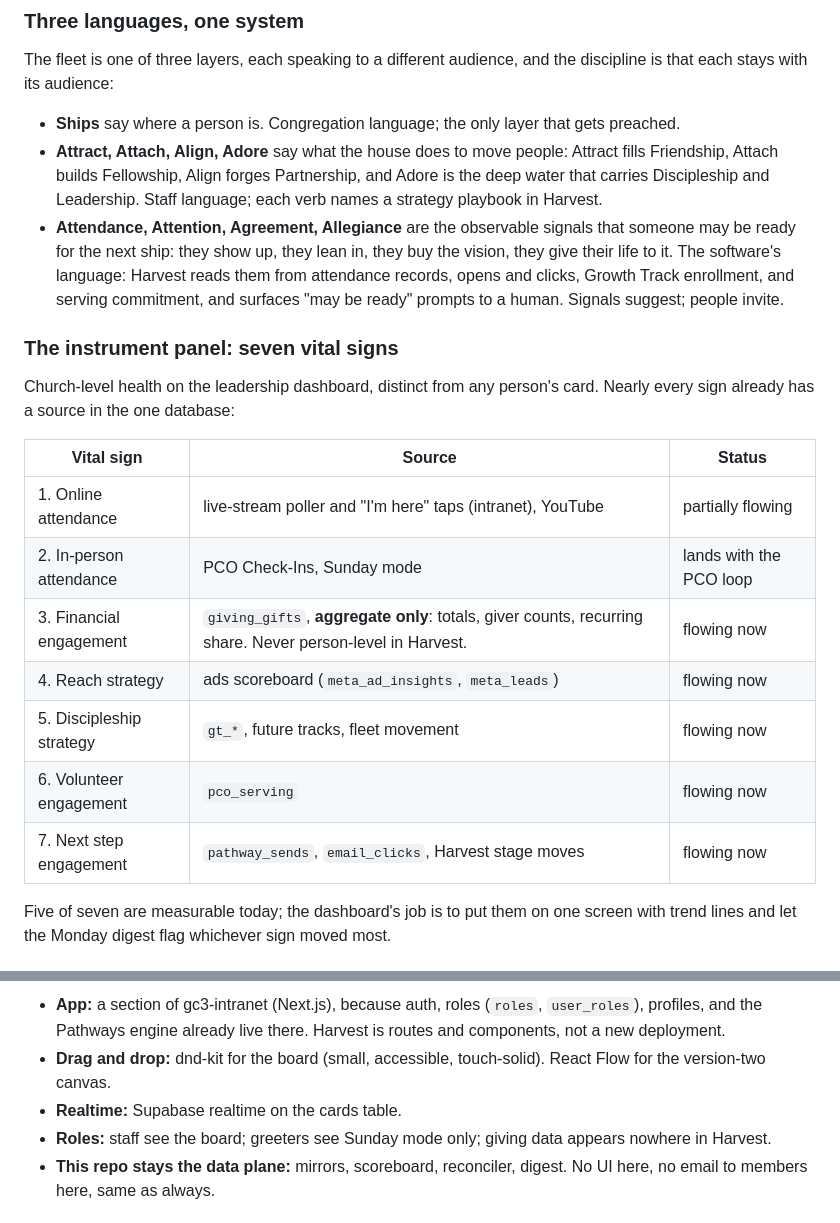
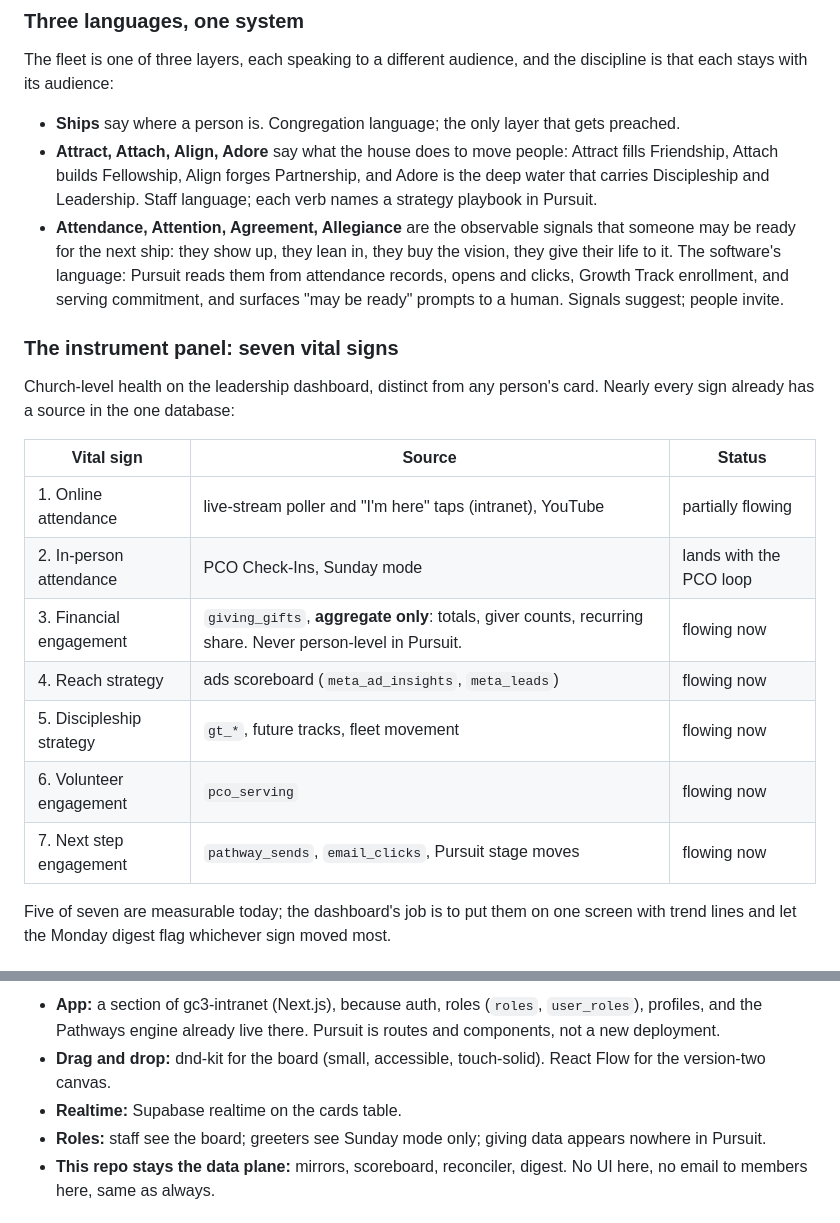
Before and after one commit to dontebee/gc3-sermon-library, a Markdown page: docs/pursuit-plan.md, 2 parts joined by grey strips. GitHub-like rendering.

```diff
--- a/docs/harvest-plan.md
+++ b/docs/pursuit-plan.md
@@ -68,11 +71,11 @@ the discipline is that each stays with its audience:
   Attract fills Friendship, Attach builds Fellowship, Align forges
   Partnership, and Adore is the deep water that carries Discipleship and
   Leadership. Staff language; each verb names a strategy playbook in
-  Harvest.
+  Pursuit.
 - **Attendance, Attention, Agreement, Allegiance** are the observable
   signals that someone may be ready for the next ship: they show up, they
   lean in, they buy the vision, they give their life to it. The software's
-  language: Harvest reads them from attendance records, opens and clicks,
+  language: Pursuit reads them from attendance records, opens and clicks,
   Growth Track enrollment, and serving commitment, and surfaces "may be
   ready" prompts to a human. Signals suggest; people invite.
 
@@ -85,11 +88,11 @@ card. Nearly every sign already has a source in the one database:
 |---|---|---|
 | 1. Online attendance | live-stream poller and "I'm here" taps (intranet), YouTube | partially flowing |
 | 2. In-person attendance | PCO Check-Ins, Sunday mode | lands with the PCO loop |
-| 3. Financial engagement | `giving_gifts`, **aggregate only**: totals, giver counts, recurring share. Never person-level in Harvest. | flowing now |
+| 3. Financial engagement | `giving_gifts`, **aggregate only**: totals, giver counts, recurring share. Never person-level in Pursuit. | flowing now |
 | 4. Reach strategy | ads scoreboard (`meta_ad_insights`, `meta_leads`) | flowing now |
 | 5. Discipleship strategy | `gt_*`, future tracks, fleet movement | flowing now |
 | 6. Volunteer engagement | `pco_serving` | flowing now |
-| 7. Next step engagement | `pathway_sends`, `email_clicks`, Harvest stage moves | flowing now |
+| 7. Next step engagement | `pathway_sends`, `email_clicks`, Pursuit stage moves | flowing now |
 
 Five of seven are measurable today; the dashboard's job is to put them on
 one screen with trend lines and let the Monday digest flag whichever sign
@@ -197,12 +200,12 @@ flowchart LR
 
 - **App:** a section of gc3-intranet (Next.js), because auth, roles
   (`roles`, `user_roles`), profiles, and the Pathways engine already live
-  there. Harvest is routes and components, not a new deployment.
+  there. Pursuit is routes and components, not a new deployment.
 - **Drag and drop:** dnd-kit for the board (small, accessible, touch-solid).
   React Flow for the version-two canvas.
 - **Realtime:** Supabase realtime on the cards table.
 - **Roles:** staff see the board; greeters see Sunday mode only; giving data
-  appears nowhere in Harvest.
+  appears nowhere in Pursuit.
 - **This repo stays the data plane:** mirrors, scoreboard, reconciler,
   digest. No UI here, no email to members here, same as always.
 
```
Also changed, not shown: other parts of docs/pursuit-plan.md (+15 -13 lines).
